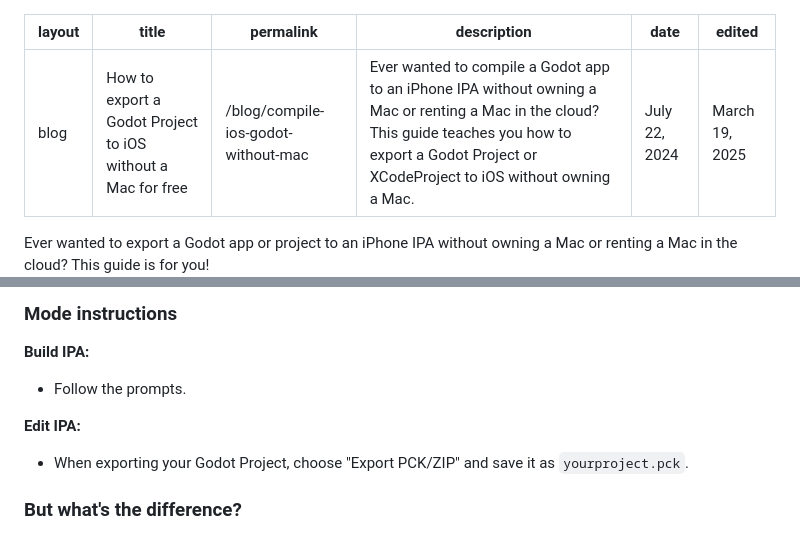
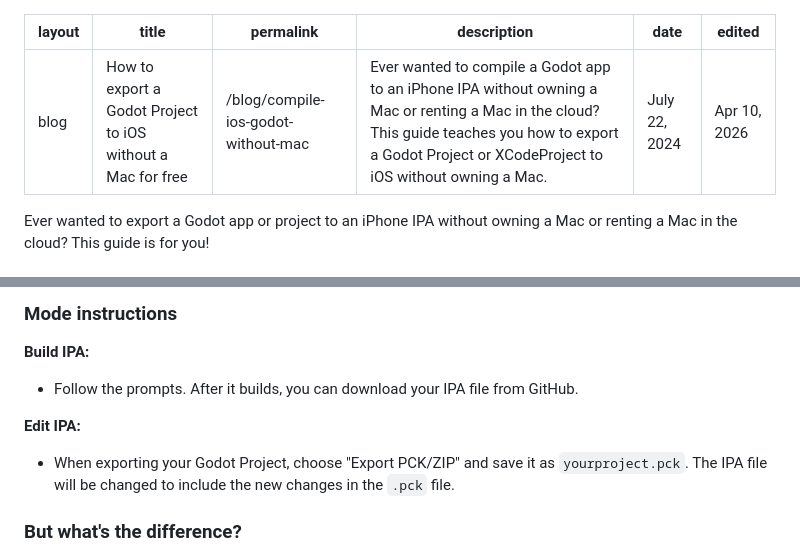
Before and after one commit to mak448a/mak448a.github.io, a Markdown page: blog/compile-ios-godot-without-mac.md, 2 parts joined by grey strips. GitHub-like rendering.

```diff
--- a/blog/compile-ios-godot-without-mac.md
+++ b/blog/compile-ios-godot-without-mac.md
@@ -4,7 +4,7 @@ title: How to export a Godot Project to iOS without a Mac for free
 permalink: /blog/compile-ios-godot-without-mac
 description: Ever wanted to compile a Godot app to an iPhone IPA without owning a Mac or renting a Mac in the cloud? This guide teaches you how to export a Godot Project or XCodeProject to iOS without owning a Mac.
 date: July 22, 2024
-edited: March 19, 2025
+edited: Apr 10, 2026
 ---
 
 Ever wanted to export a Godot app or project to an iPhone IPA without owning a Mac or renting a Mac in the cloud? This guide is for you!
@@ -62,10 +62,10 @@ python main.py
 
 ### Mode instructions
 **Build IPA:**
-- Follow the prompts.
+- Follow the prompts. After it builds, you can download your IPA file from GitHub.
 
 **Edit IPA:**
-- When exporting your Godot Project, choose "Export PCK/ZIP" and save it as `yourproject.pck`.
+- When exporting your Godot Project, choose "Export PCK/ZIP" and save it as `yourproject.pck`. The IPA file will be changed to include the new changes in the `.pck` file.
 
 ### But what's the difference?
 - Build IPA is for the first time you run the CLI. It makes a fresh build of your project.
```
